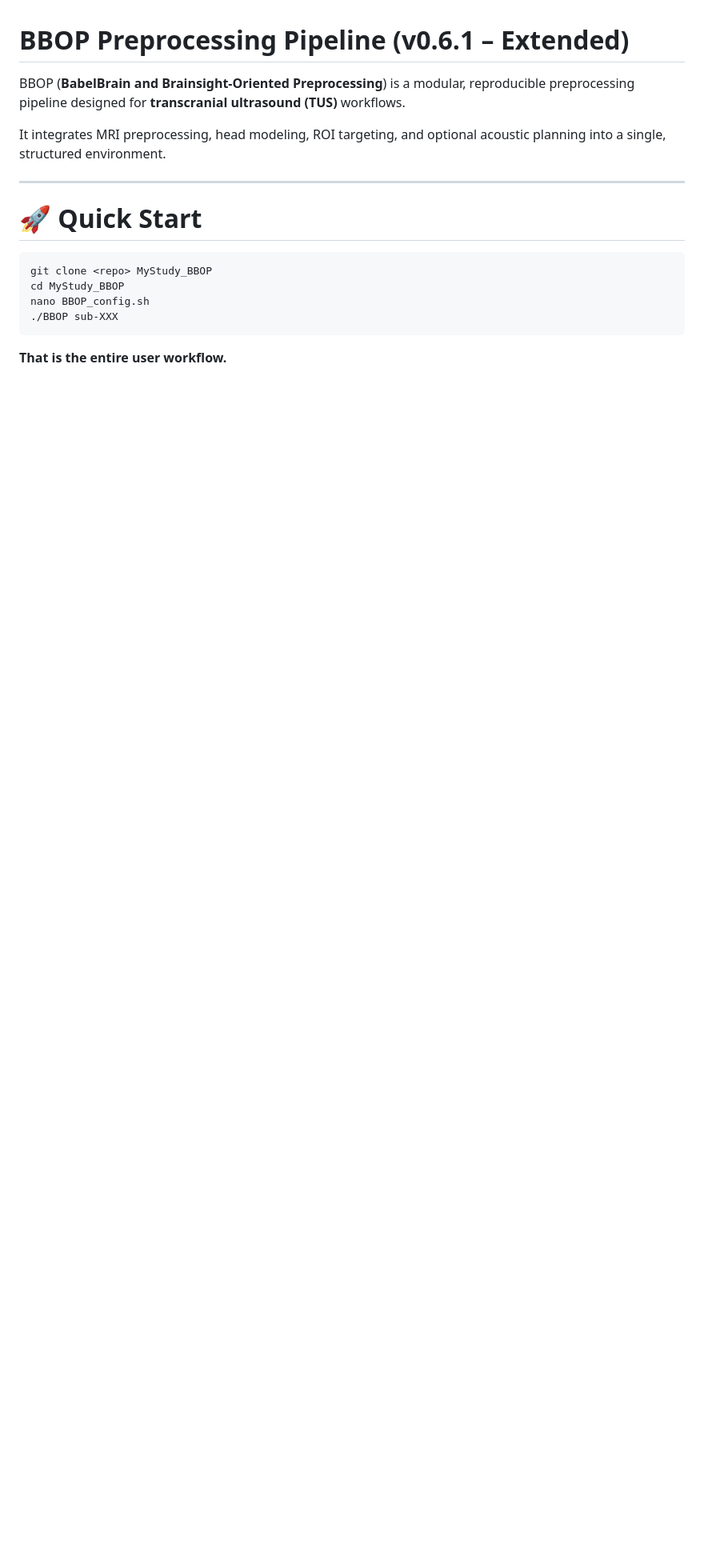
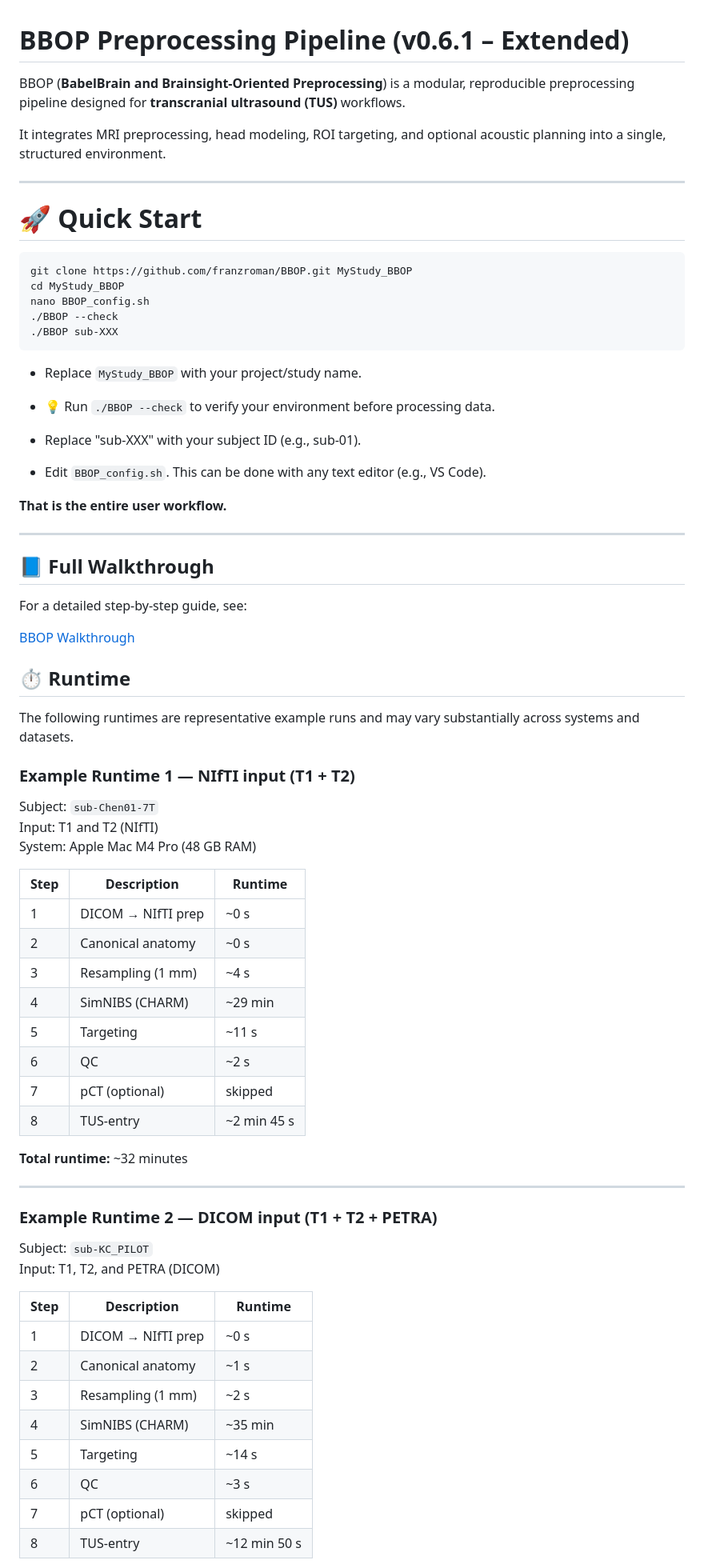
Before and after one commit to franzroman/BBOP, a Markdown page: README.md, the part around one of its changes. Shown at 80% size. Rendered like a GitHub page; blank space fills up the shorter version.

````diff
--- a/README.md
+++ b/README.md
@@ -9,10 +9,69 @@ It integrates MRI preprocessing, head modeling, ROI targeting, and optional acou
 # 🚀 Quick Start
 
 ```bash
-git clone <repo> MyStudy_BBOP
+git clone https://github.com/franzroman/BBOP.git MyStudy_BBOP
 cd MyStudy_BBOP
 nano BBOP_config.sh
+./BBOP --check
 ./BBOP sub-XXX
 ```
 
+- Replace `MyStudy_BBOP` with your project/study name.
+
+- 💡 Run `./BBOP --check` to verify your environment before processing data.
+
+- Replace "sub-XXX" with your subject ID (e.g., sub-01).
+
+- Edit `BBOP_config.sh`. This can be done with any text editor (e.g., VS Code).
+
 **That is the entire user workflow.**
+
+---
+
+## 📘 Full Walkthrough
+
+For a detailed step-by-step guide, see:
+
+[BBOP Walkthrough](docs/getting_started.md)
+
+## ⏱ Runtime
+
+The following runtimes are representative example runs and may vary substantially across systems and datasets.
+
+### Example Runtime 1 — NIfTI input (T1 + T2)
+
+Subject: `sub-Chen01-7T`
+Input: T1 and T2 (NIfTI)
+System: Apple Mac M4 Pro (48 GB RAM)
+
+| Step | Description              | Runtime |
+|------|--------------------------|--------|
+| 1    | DICOM → NIfTI prep       | ~0 s   |
+| 2    | Canonical anatomy        | ~0 s   |
+| 3    | Resampling (1 mm)        | ~4 s   |
+| 4    | SimNIBS (CHARM)          | ~29 min |
+| 5    | Targeting                | ~11 s  |
+| 6    | QC                       | ~2 s   |
+| 7    | pCT (optional)           | skipped |
+| 8    | TUS-entry                | ~2 min 45 s |
+
+**Total runtime:** ~32 minutes
+
+---
+
+### Example Runtime 2 — DICOM input (T1 + T2 + PETRA)
+
+Subject: `sub-KC_PILOT`
+Input: T1, T2, and PETRA (DICOM)
+
+| Step | Description              | Runtime |
+|------|--------------------------|--------|
+| 1    | DICOM → NIfTI prep       | ~0 s   |
+| 2    | Canonical anatomy        | ~1 s   |
+| 3    | Resampling (1 mm)        | ~2 s   |
+| 4    | SimNIBS (CHARM)          | ~35 min |
+| 5    | Targeting                | ~14 s  |
+| 6    | QC                       | ~3 s   |
+| 7    | pCT (optional)           | skipped |
+| 8    | TUS-entry                | ~12 min 50 s |
+
````
Also changed, not shown: other parts of README.md (+55 -21 lines), docs/getting_started.md (added, +150 -0 lines).
